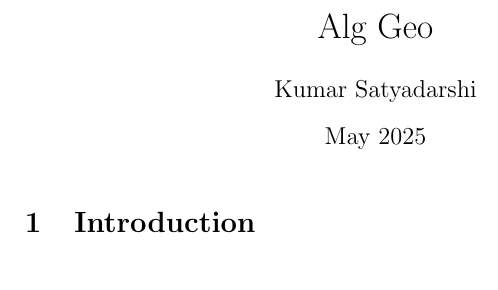
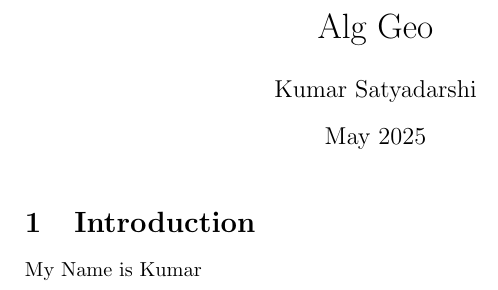
Before and after one commit to kumarsheaf/Alg-Geo, a LaTeX document (main.tex): part of the page, cut so that both start at the same text. Compiled offline with pdfLaTeX.

Commit message:
Updates from Overleaf

```diff
--- a/main.tex
+++ b/main.tex
@@ -10,5 +10,5 @@
 \maketitle
 
 \section{Introduction}
-
+My Name is Kumar
 \end{document}
```
